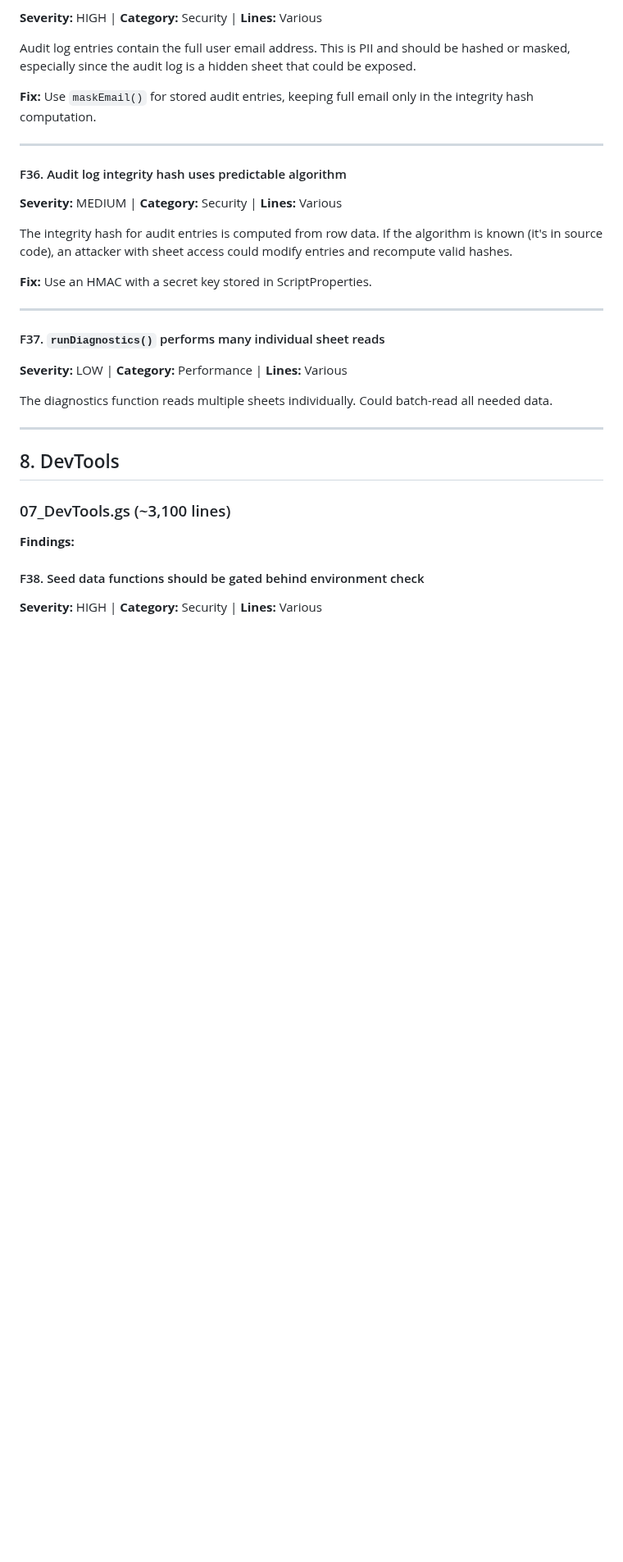
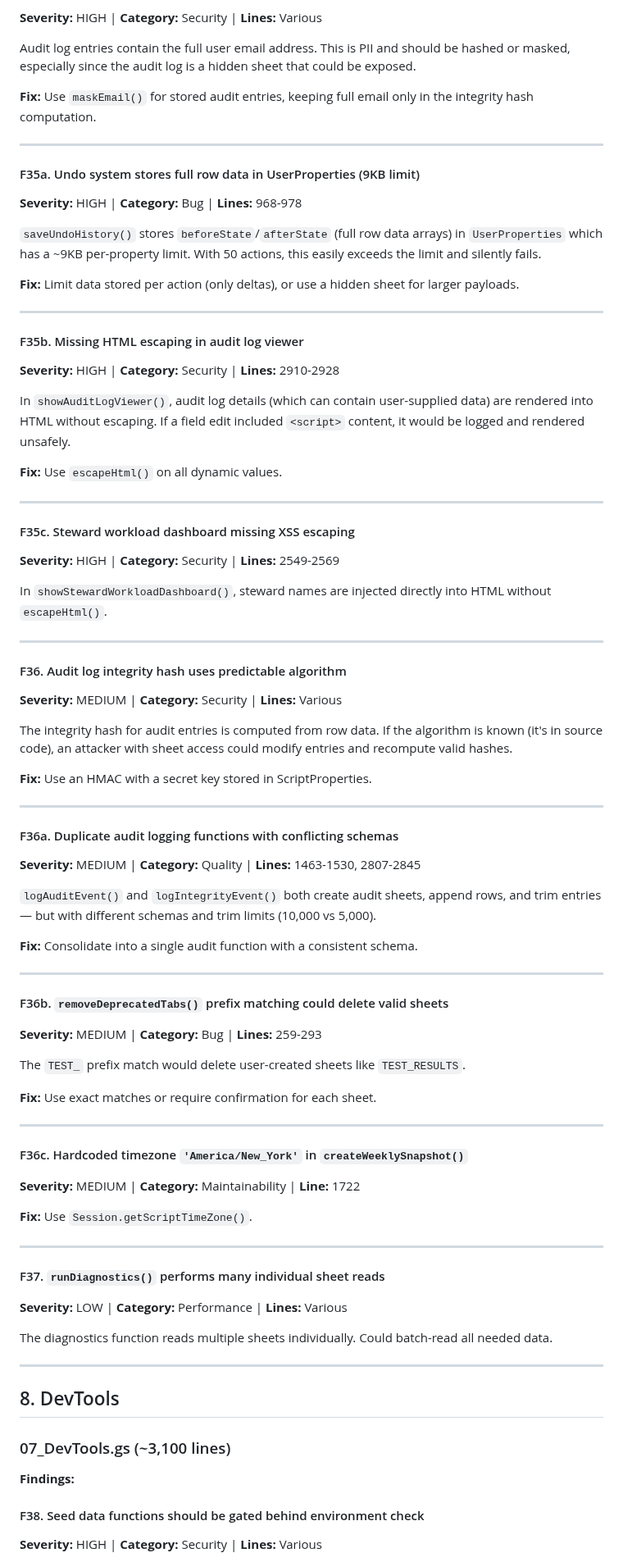
Before and after one commit to Woop91/Union-Tracker, a Markdown page: CODE_REVIEW.md, the part around one of its changes. Shown at 82% size. GitHub-like rendering; blank space fills up the shorter version.

```diff
--- a/CODE_REVIEW.md
+++ b/CODE_REVIEW.md
@@ -475,12 +531,62 @@ Audit log entries contain the full user email address. This is PII and should be
 
 ---
 
+#### F35a. Undo system stores full row data in UserProperties (9KB limit)
+**Severity:** HIGH | **Category:** Bug | **Lines:** 968-978
+
+`saveUndoHistory()` stores `beforeState`/`afterState` (full row data arrays) in `UserProperties` which has a ~9KB per-property limit. With 50 actions, this easily exceeds the limit and silently fails.
+
+**Fix:** Limit data stored per action (only deltas), or use a hidden sheet for larger payloads.
+
+---
+
+#### F35b. Missing HTML escaping in audit log viewer
+**Severity:** HIGH | **Category:** Security | **Lines:** 2910-2928
+
+In `showAuditLogViewer()`, audit log details (which can contain user-supplied data) are rendered into HTML without escaping. If a field edit included `<script>` content, it would be logged and rendered unsafely.
+
+**Fix:** Use `escapeHtml()` on all dynamic values.
+
+---
+
+#### F35c. Steward workload dashboard missing XSS escaping
+**Severity:** HIGH | **Category:** Security | **Lines:** 2549-2569
+
+In `showStewardWorkloadDashboard()`, steward names are injected directly into HTML without `escapeHtml()`.
+
+---
+
 #### F36. Audit log integrity hash uses predictable algorithm
 **Severity:** MEDIUM | **Category:** Security | **Lines:** Various
 
 The integrity hash for audit entries is computed from row data. If the algorithm is known (it's in source code), an attacker with sheet access could modify entries and recompute valid hashes.
 
 **Fix:** Use an HMAC with a secret key stored in ScriptProperties.
+
+---
+
+#### F36a. Duplicate audit logging functions with conflicting schemas
+**Severity:** MEDIUM | **Category:** Quality | **Lines:** 1463-1530, 2807-2845
+
+`logAuditEvent()` and `logIntegrityEvent()` both create audit sheets, append rows, and trim entries — but with different schemas and trim limits (10,000 vs 5,000).
+
+**Fix:** Consolidate into a single audit function with a consistent schema.
+
+---
+
+#### F36b. `removeDeprecatedTabs()` prefix matching could delete valid sheets
+**Severity:** MEDIUM | **Category:** Bug | **Lines:** 259-293
+
+The `TEST_` prefix match would delete user-created sheets like `TEST_RESULTS`.
+
+**Fix:** Use exact matches or require confirmation for each sheet.
+
+---
+
+#### F36c. Hardcoded timezone `'America/New_York'` in `createWeeklySnapshot()`
+**Severity:** MEDIUM | **Category:** Maintainability | **Line:** 1722
+
+**Fix:** Use `Session.getScriptTimeZone()`.
 
 ---
 
```
Also changed, not shown: other parts of CODE_REVIEW.md (+68 -5 lines).
